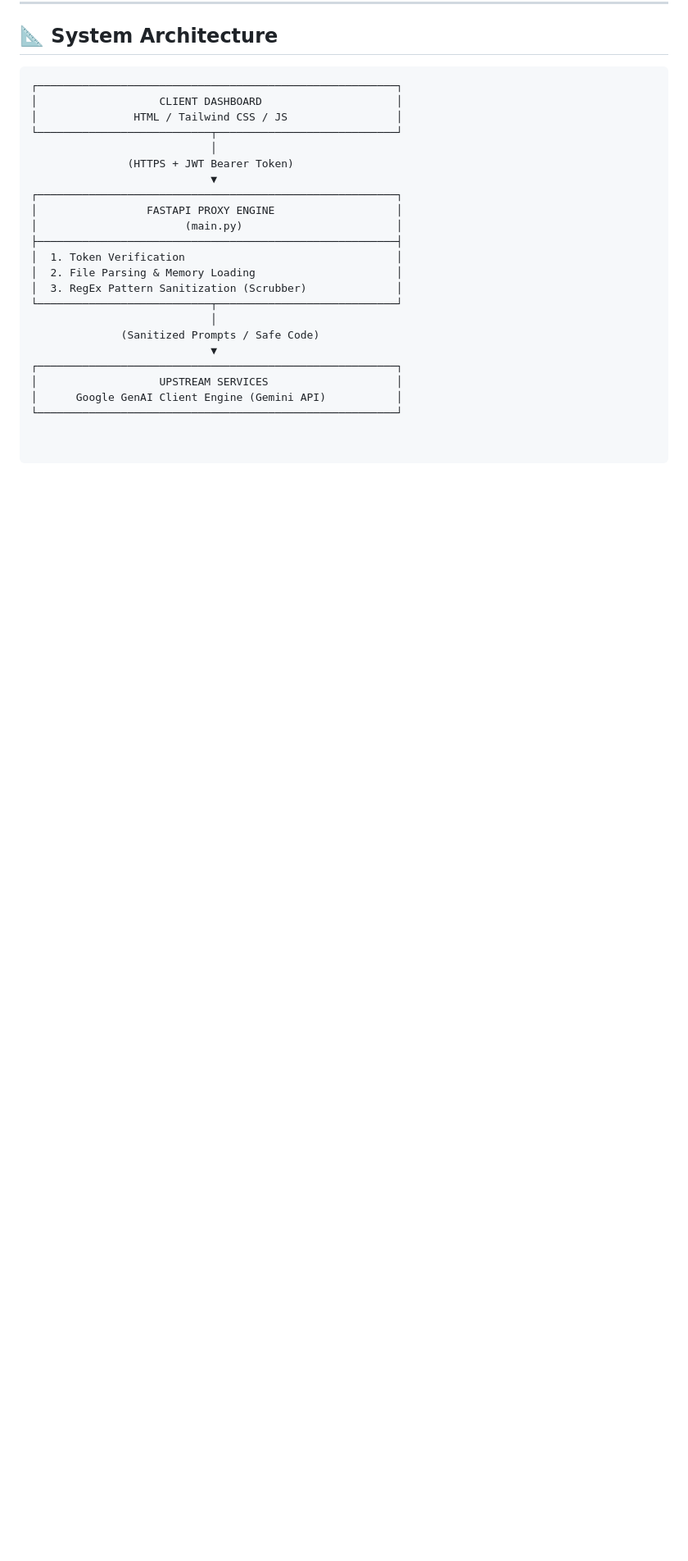
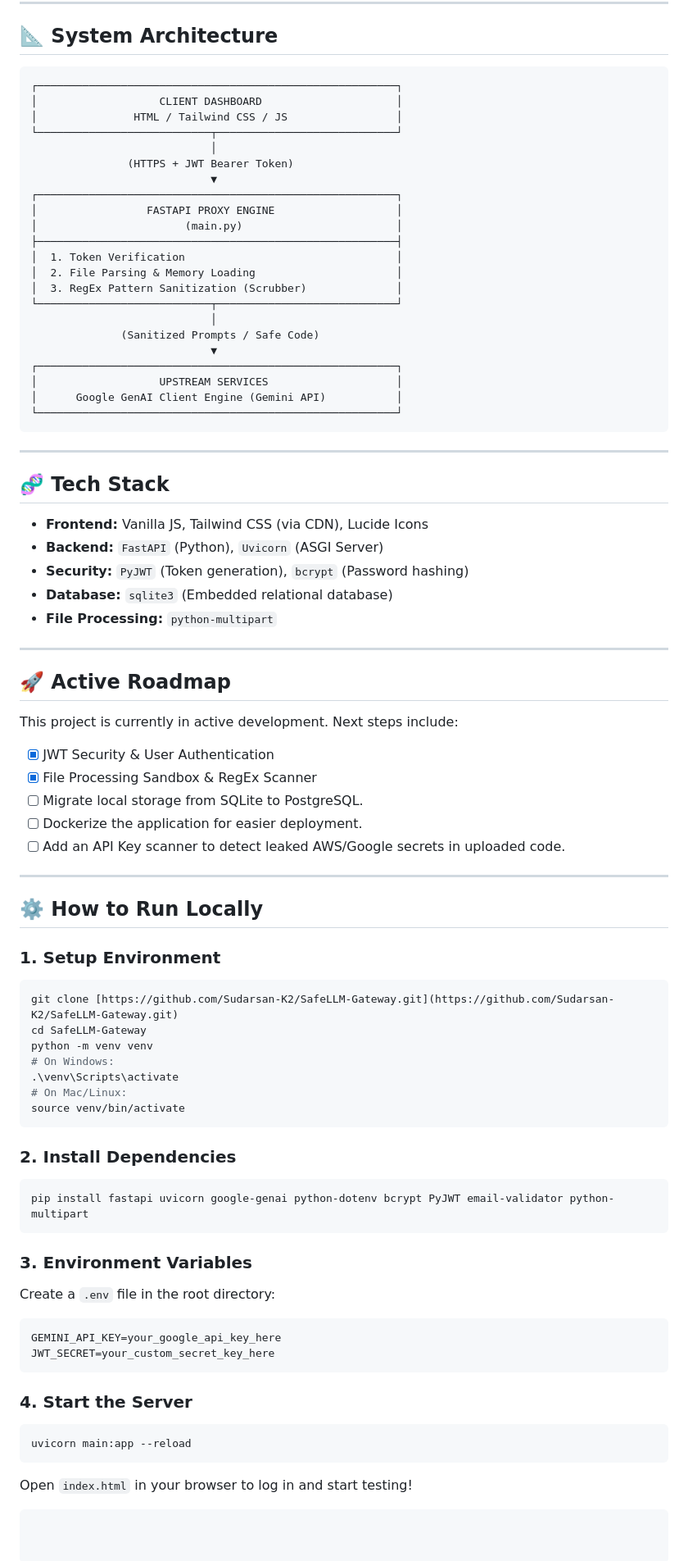
Before and after one commit to Sudarsan-K2/SafeLLM-Gateway, a Markdown page: README.md, the part around the change. Shown at 82% size. Rendered like a GitHub page; blank space fills up the shorter version.

````diff
--- a/README.md
+++ b/README.md
@@ -59,3 +59,59 @@ As AI tools become more integrated into daily workflows, the risk of accidentall
 │                   UPSTREAM SERVICES                    │
 │      Google GenAI Client Engine (Gemini API)           │
 └────────────────────────────────────────────────────────┘
+```
+
+---
+
+## 🧬 Tech Stack
+* **Frontend:** Vanilla JS, Tailwind CSS (via CDN), Lucide Icons
+* **Backend:** `FastAPI` (Python), `Uvicorn` (ASGI Server)
+* **Security:** `PyJWT` (Token generation), `bcrypt` (Password hashing)
+* **Database:** `sqlite3` (Embedded relational database)
+* **File Processing:** `python-multipart`
+
+---
+
+## 🚀 Active Roadmap
+
+This project is currently in active development. Next steps include:
+
+- [x] JWT Security & User Authentication
+- [x] File Processing Sandbox & RegEx Scanner
+- [ ] Migrate local storage from SQLite to PostgreSQL.
+- [ ] Dockerize the application for easier deployment.
+- [ ] Add an API Key scanner to detect leaked AWS/Google secrets in uploaded code.
+
+---
+
+## ⚙️ How to Run Locally
+
+### 1. Setup Environment
+```bash
+git clone [https://github.com/Sudarsan-K2/SafeLLM-Gateway.git](https://github.com/Sudarsan-K2/SafeLLM-Gateway.git)
+cd SafeLLM-Gateway
+python -m venv venv
+# On Windows:
+.\venv\Scripts\activate
+# On Mac/Linux:
+source venv/bin/activate
+```
+
+### 2. Install Dependencies
+```bash
+pip install fastapi uvicorn google-genai python-dotenv bcrypt PyJWT email-validator python-multipart
+```
+
+### 3. Environment Variables
+Create a `.env` file in the root directory:
+```text
+GEMINI_API_KEY=your_google_api_key_here
+JWT_SECRET=your_custom_secret_key_here
+```
+
+### 4. Start the Server
+```bash
+uvicorn main:app --reload
+```
+Open `index.html` in your browser to log in and start testing!
+```
````
